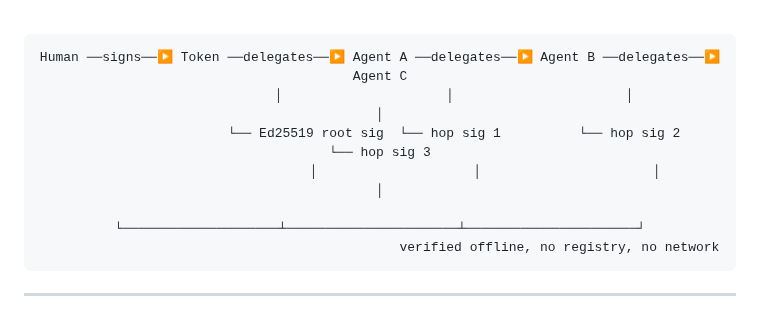
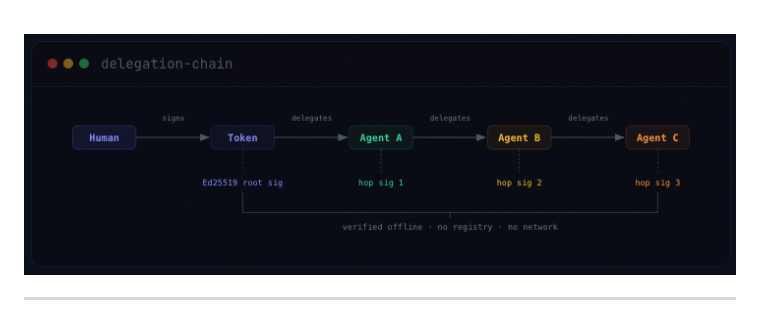
Before and after one commit to Helixar-AI/HDP, a Markdown page: README.md, the part around one of its changes. Drawn GitHub-style; pictures changed too: docs/assets/chain.png (added).

Commit message:
Add banner and chain diagram images to README
- Add docs/assets/hdp.png as banner below subtitle
- Replace ASCII delegation chain with docs/assets/chain.png

Co-Authored-By: Claude Sonnet 4.6 <noreply@anthropic.com>

````diff
--- a/README.md
+++ b/README.md
@@ -19,14 +21,7 @@
 
 <br/>
 
-```
-Human ──signs──▶ Token ──delegates──▶ Agent A ──delegates──▶ Agent B ──delegates──▶ Agent C
-                   │                     │                      │                      │
-                   └── Ed25519 root sig  └── hop sig 1          └── hop sig 2          └── hop sig 3
-                           │                    │                      │                      │
-                           └────────────────────┴──────────────────────┴──────────────────────┘
-                                              verified offline, no registry, no network
-```
+<img src="docs/assets/chain.png" alt="HDP delegation chain" width="100%"/>
 
 </div>
 
````
Also changed, not shown: other parts of README.md (+2 -0 lines), 1 other file.
